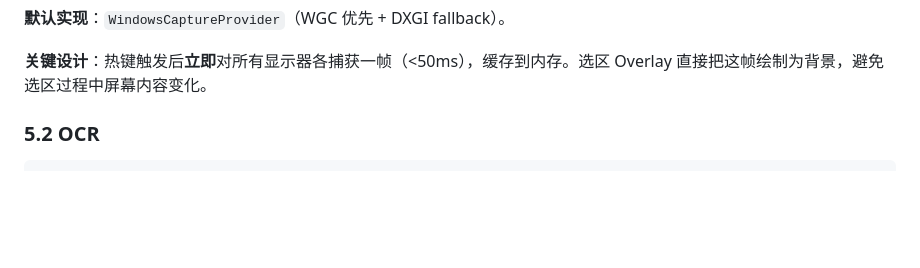
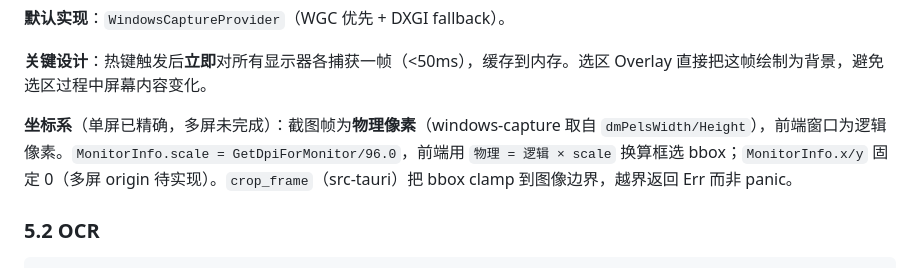
Before and after one commit to chiihero/SnapText, a Markdown page: docs/DESIGN.md, the part around the change. Rendered like a GitHub page; blank space fills up the shorter version.

```diff
--- a/docs/DESIGN.md
+++ b/docs/DESIGN.md
@@ -206,6 +206,8 @@ pub trait CaptureProvider: Send + Sync {
 **默认实现**：`WindowsCaptureProvider`（WGC 优先 + DXGI fallback）。
 
 **关键设计**：热键触发后**立即**对所有显示器各捕获一帧（<50ms），缓存到内存。选区 Overlay 直接把这帧绘制为背景，避免选区过程中屏幕内容变化。
+
+**坐标系**（单屏已精确，多屏未完成）：截图帧为**物理像素**（windows-capture 取自 `dmPelsWidth/Height`），前端窗口为逻辑像素。`MonitorInfo.scale = GetDpiForMonitor/96.0`，前端用 `物理 = 逻辑 × scale` 换算框选 bbox；`MonitorInfo.x/y` 固定 0（多屏 origin 待实现）。`crop_frame`（src-tauri）把 bbox clamp 到图像边界，越界返回 Err 而非 panic。
 
 ### 5.2 OCR
 
```
Also changed, not shown: docs/CODE_MAP.md (+15 -11 lines).
